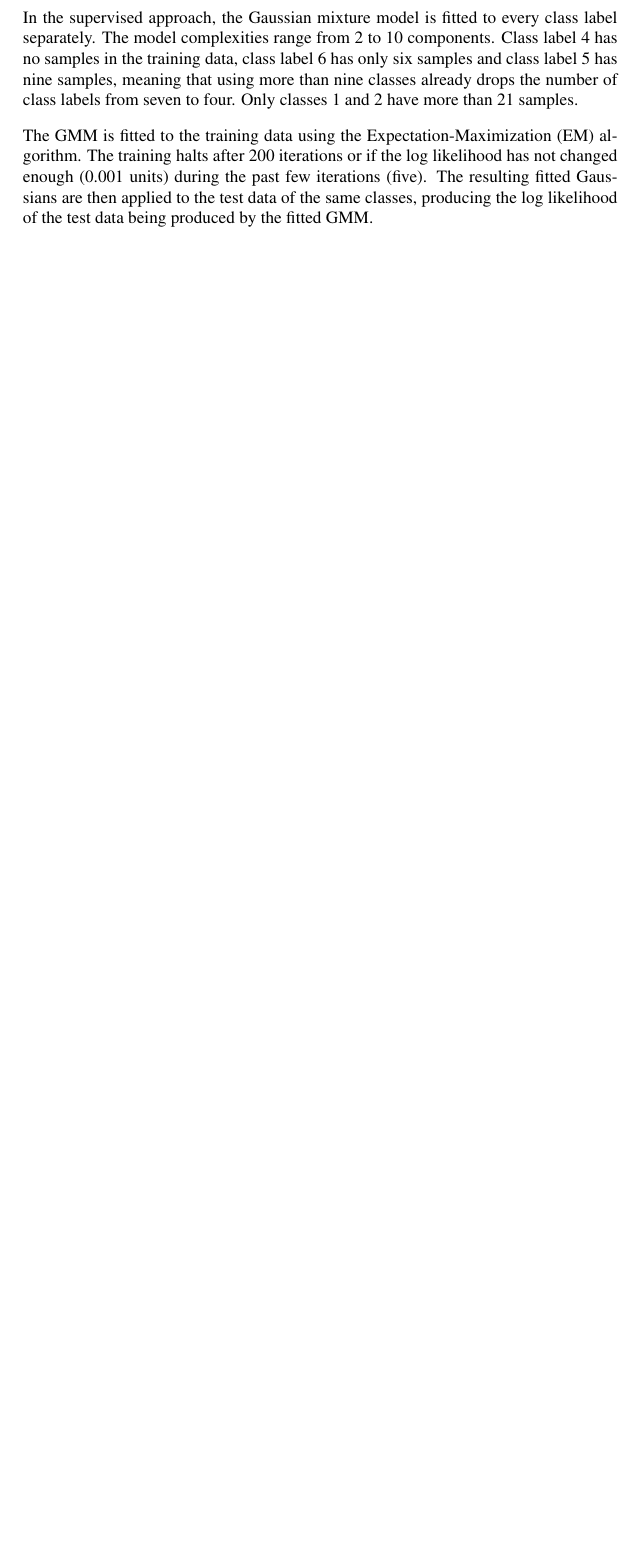
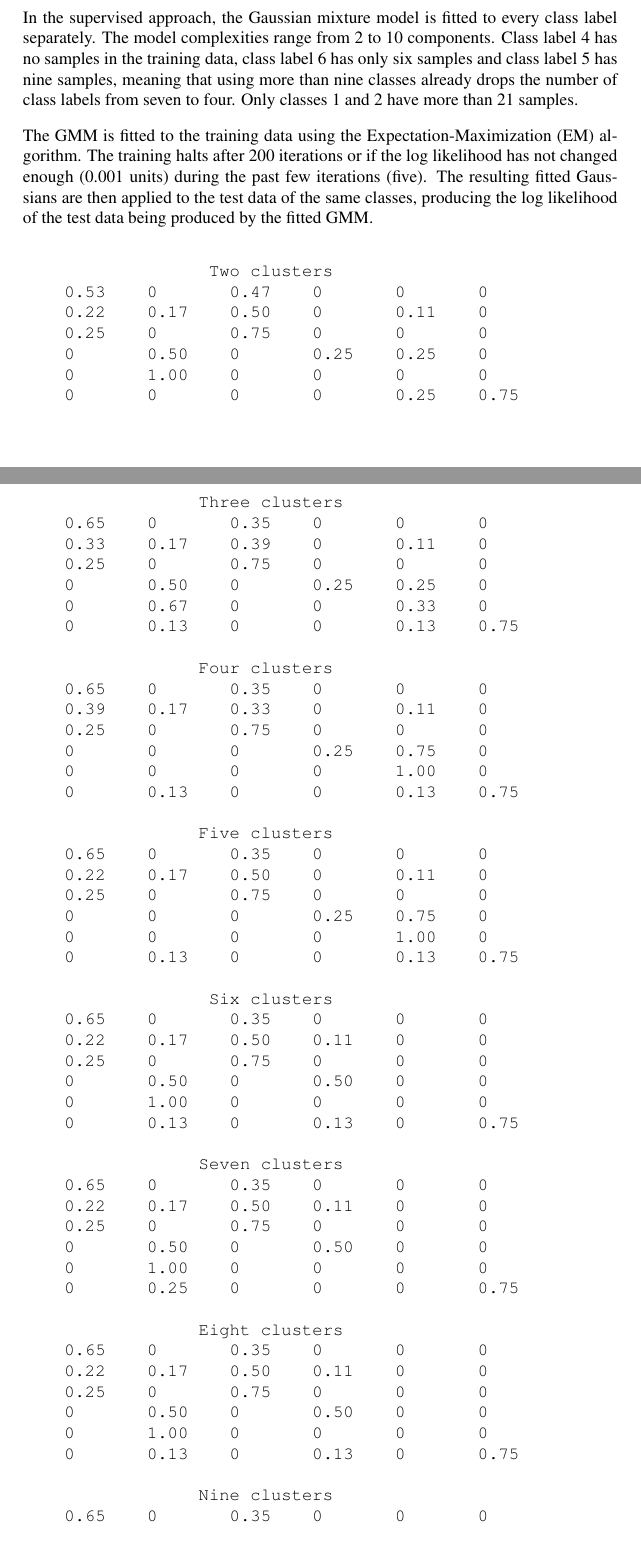
Before and after one commit to ML-projekti/glass_classifier, a LaTeX document (doc/report_Sillanpaa_Viitanen.tex): part of page 2 of 4 before the commit and two parts of pages 2 and 3 of 5 after it, the two joined at a grey line, cut so that both start at the same text, the shorter picture padded with empty space. Compiled offline with pdfLaTeX.

Commit message:
added some raw numbers to the report.

```diff
--- a/doc/report_Sillanpaa_Viitanen.tex
+++ b/doc/report_Sillanpaa_Viitanen.tex
@@ -91,6 +91,96 @@ The resulting fitted Gaussians are then applied to the test data of the same
 classes, producing the log likelihood of the test data being produced by the
 fitted GMM.
 
+\begin{verbatim}
+                  Two clusters
+    0.53    0       0.47    0       0       0
+    0.22    0.17    0.50    0       0.11    0
+    0.25    0       0.75    0       0       0
+    0       0.50    0       0.25    0.25    0
+    0       1.00    0       0       0       0
+    0       0       0       0       0.25    0.75
+
+                 Three clusters
+    0.65    0       0.35    0       0       0
+    0.33    0.17    0.39    0       0.11    0
+    0.25    0       0.75    0       0       0
+    0       0.50    0       0.25    0.25    0
+    0       0.67    0       0       0.33    0
+    0       0.13    0       0       0.13    0.75
+
+                 Four clusters
+    0.65    0       0.35    0       0       0
+    0.39    0.17    0.33    0       0.11    0
+    0.25    0       0.75    0       0       0
+    0       0       0       0.25    0.75    0
+    0       0       0       0       1.00    0
+    0       0.13    0       0       0.13    0.75
+
+                 Five clusters
+    0.65    0       0.35    0       0       0
+    0.22    0.17    0.50    0       0.11    0
+    0.25    0       0.75    0       0       0
+    0       0       0       0.25    0.75    0
+    0       0       0       0       1.00    0
+    0       0.13    0       0       0.13    0.75
+
+                  Six clusters
+    0.65    0       0.35    0       0       0
+    0.22    0.17    0.50    0.11    0       0
+    0.25    0       0.75    0       0       0
+    0       0.50    0       0.50    0       0
+    0       1.00    0       0       0       0
+    0       0.13    0       0.13    0       0.75
+
+                 Seven clusters
+    0.65    0       0.35    0       0       0
+    0.22    0.17    0.50    0.11    0       0
+    0.25    0       0.75    0       0       0
+    0       0.50    0       0.50    0       0
+    0       1.00    0       0       0       0
+    0       0.25    0       0       0       0.75
+
+                 Eight clusters
+    0.65    0       0.35    0       0       0
+    0.22    0.17    0.50    0.11    0       0
+    0.25    0       0.75    0       0       0
+    0       0.50    0       0.50    0       0
+    0       1.00    0       0       0       0
+    0       0.13    0       0.13    0       0.75
+
+                 Nine clusters
+    0.65    0       0.35    0       0       0
+    0.22    0.22    0.50    0       0       0.06
+    0.25    0       0.75    0       0       0
+    0       0.75    0       0       0       0.25
+    0       1.00    0       0       0       0
+    0       0.13    0       0       0       0.88
+
+                  Ten clusters
+    0.65    0       0.35    0       0       0
+    0.22    0.22    0.50    0       0       0.06
+    0.25    0       0.75    0       0       0
+    0       0.75    0       0       0       0.25
+    0       1.00    0       0       0       0
+    0       0.13    0       0       0       0.88
+
+  Prediction accuracy mean over all cluster counts
+    0.63    0       0.37    0       0       0
+    0.25    0.18    0.47    0.04    0.05    0.01
+    0.25    0       0.75    0       0       0
+    0       0.44    0       0.28    0.22    0.06
+    0       0.74    0       0       0.26    0
+    0       0.13    0       0.03    0.07    0.78
+
+     1 nearest neighbor predicted class accuracy
+    0.88    0.06    0.06    0       0       0
+    0.06    0.83    0       0       0.11    0
+    0.50    0       0.50    0       0       0
+    0       0.50    0       0.50    0       0
+    0       0       0       0       1.00    0
+    0.13    0.13    0       0       0       0.75
+\end{verbatim}
+
 \par
 VISUALIZATION HERE
 
```
